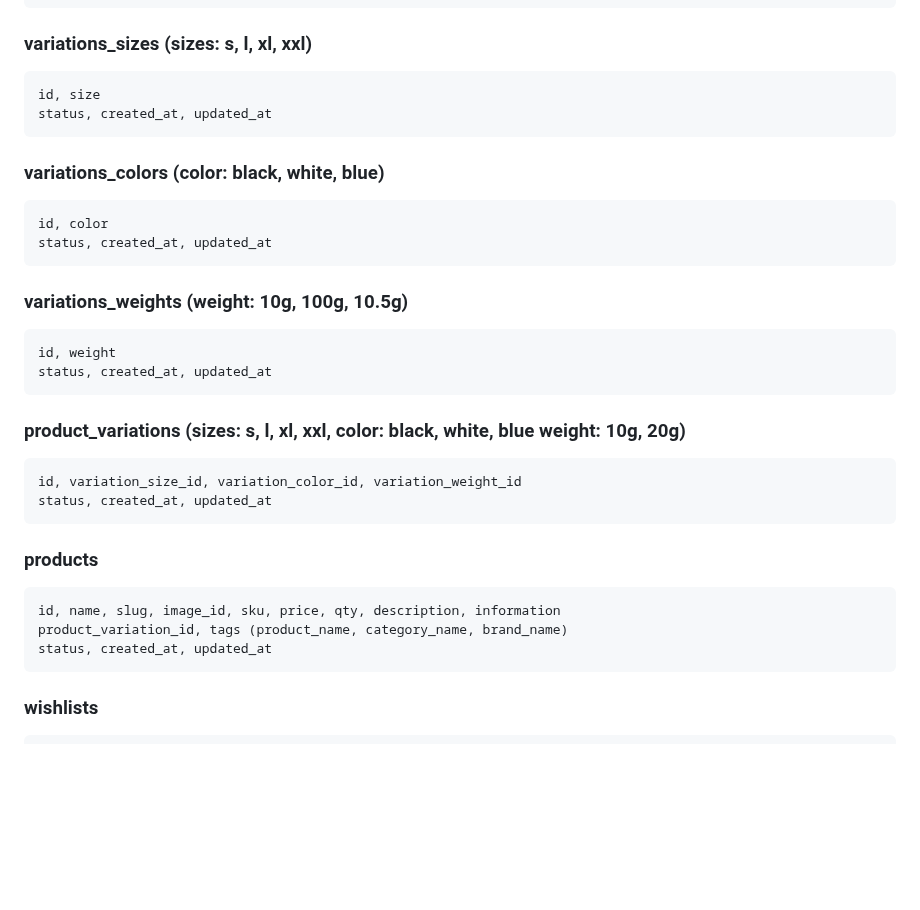
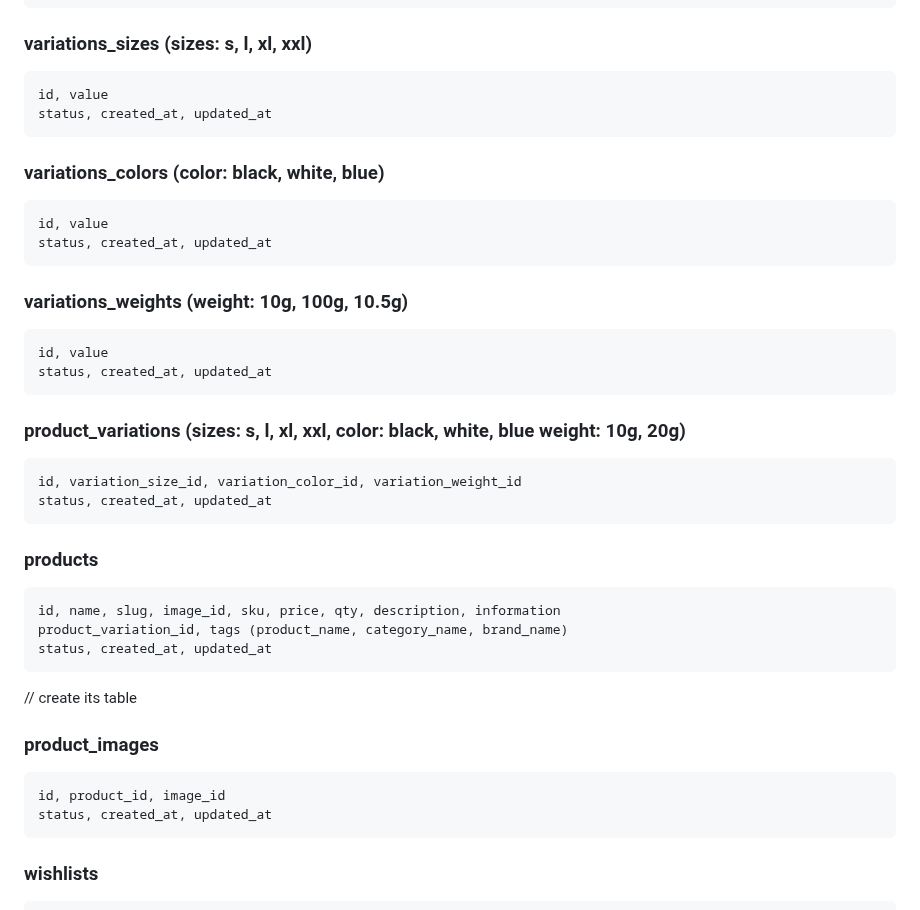
Before and after one commit to abdulsalamamtech/cloudstore, a Markdown page: ecommerce.md, the part around the change. Rendered like a GitHub page; blank space fills up the shorter version.

```diff
--- a/ecommerce.md
+++ b/ecommerce.md
@@ -60,15 +60,15 @@
     status, created_at, updated_at
 
 ### variations_sizes (sizes: s, l, xl, xxl)
-    id, size
+    id, value
     status, created_at, updated_at
 
 ### variations_colors (color: black, white, blue)
-    id, color
+    id, value
     status, created_at, updated_at
 
 ### variations_weights (weight: 10g, 100g, 10.5g)
-    id, weight
+    id, value
     status, created_at, updated_at
 
 ### product_variations (sizes: s, l, xl, xxl, color: black, white, blue weight: 10g, 20g)
@@ -78,6 +78,11 @@
 ### products
     id, name, slug, image_id, sku, price, qty, description, information
     product_variation_id, tags (product_name, category_name, brand_name)
+    status, created_at, updated_at
+
+// create its table
+### product_images
+    id, product_id, image_id
     status, created_at, updated_at
 
 
```
